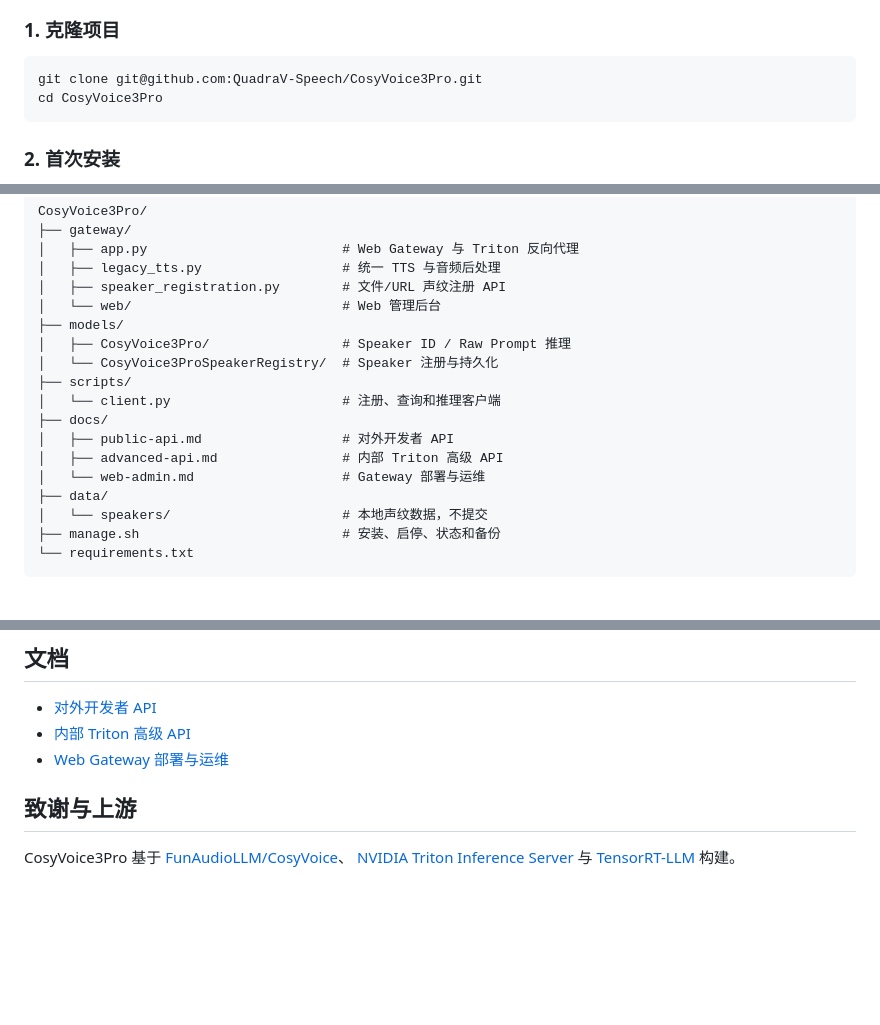
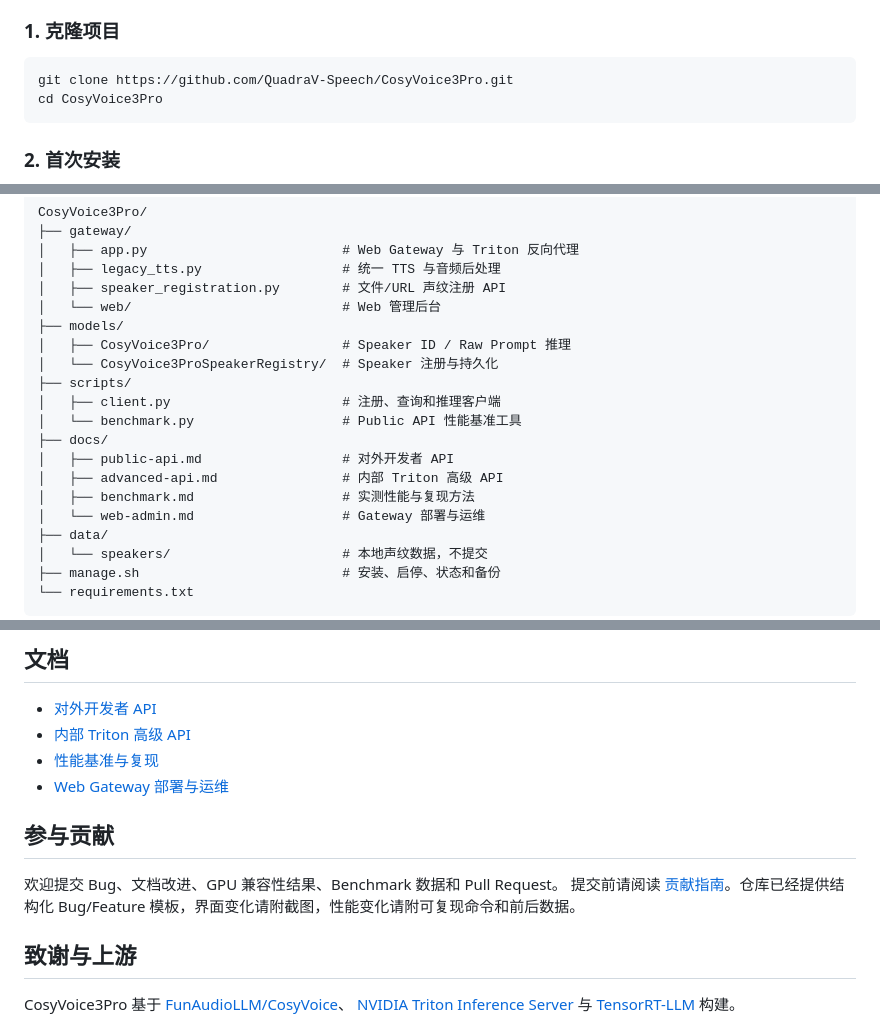
Before and after one commit to QuadraV-Speech/CosyVoice3Pro, a Markdown page: README.md, 3 parts joined by grey strips. Rendered like a GitHub page; blank space fills up the shorter version.

````diff
--- a/README.md
+++ b/README.md
@@ -130,7 +157,7 @@ Tensor 协议、模型输入和 Registry 内部操作见
 ### 1. 克隆项目
 
 ```bash
-git clone git@github.com:QuadraV-Speech/CosyVoice3Pro.git
+git clone https://github.com/QuadraV-Speech/CosyVoice3Pro.git
 cd CosyVoice3Pro
 ```
 
@@ -285,10 +312,12 @@ CosyVoice3Pro/
 │   ├── CosyVoice3Pro/                 # Speaker ID / Raw Prompt 推理
 │   └── CosyVoice3ProSpeakerRegistry/  # Speaker 注册与持久化
 ├── scripts/
-│   └── client.py                      # 注册、查询和推理客户端
+│   ├── client.py                      # 注册、查询和推理客户端
+│   └── benchmark.py                   # Public API 性能基准工具
 ├── docs/
 │   ├── public-api.md                  # 对外开发者 API
 │   ├── advanced-api.md                # 内部 Triton 高级 API
+│   ├── benchmark.md                   # 实测性能与复现方法
 │   └── web-admin.md                   # Gateway 部署与运维
 ├── data/
 │   └── speakers/                      # 本地声纹数据，不提交
@@ -353,7 +382,14 @@ Web 管理后台、声纹注册、TTS 与 Triton API 默认不包含应用层登
 
 - [对外开发者 API](docs/public-api.md)
 - [内部 Triton 高级 API](docs/advanced-api.md)
+- [性能基准与复现](docs/benchmark.md)
 - [Web Gateway 部署与运维](docs/web-admin.md)
+
+## 参与贡献
+
+欢迎提交 Bug、文档改进、GPU 兼容性结果、Benchmark 数据和 Pull Request。
+提交前请阅读 [贡献指南](CONTRIBUTING.md)。仓库已经提供结构化 Bug/Feature
+模板，界面变化请附截图，性能变化请附可复现命令和前后数据。
 
 ## 致谢与上游
 
````
Also changed, not shown: other parts of README.md (+39 -12 lines), .github/pull_request_template.md (added, +17 -0 lines), CONTRIBUTING.md (added, +59 -0 lines), README_EN.md (added, +282 -0 lines), docs/benchmark.md (added, +64 -0 lines), docs/assets/social-preview.png (added), 10 other files.
